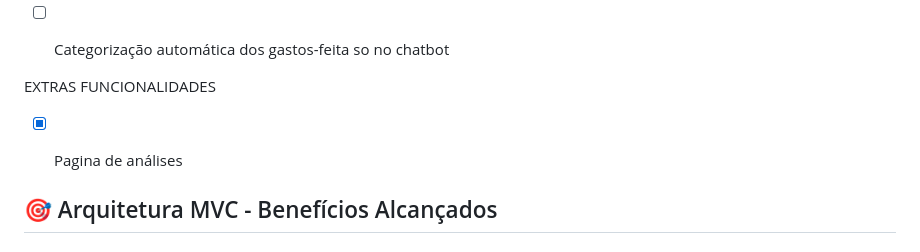
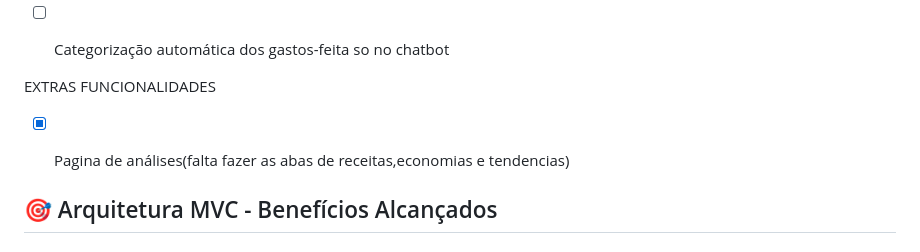
Before and after one commit to Matheus-f-dev/MonetaAi, a Markdown page: README.md, the part around the change. Rendered like a GitHub page.

```diff
--- a/README.md
+++ b/README.md
@@ -134,7 +134,7 @@ npm start
 
 
 EXTRAS FUNCIONALIDADES
-- [x] Pagina de análises
+- [x] Pagina de análises(falta fazer as abas de receitas,economias e tendencias)
 
 
 ## 🎯 Arquitetura MVC - Benefícios Alcançados
```
